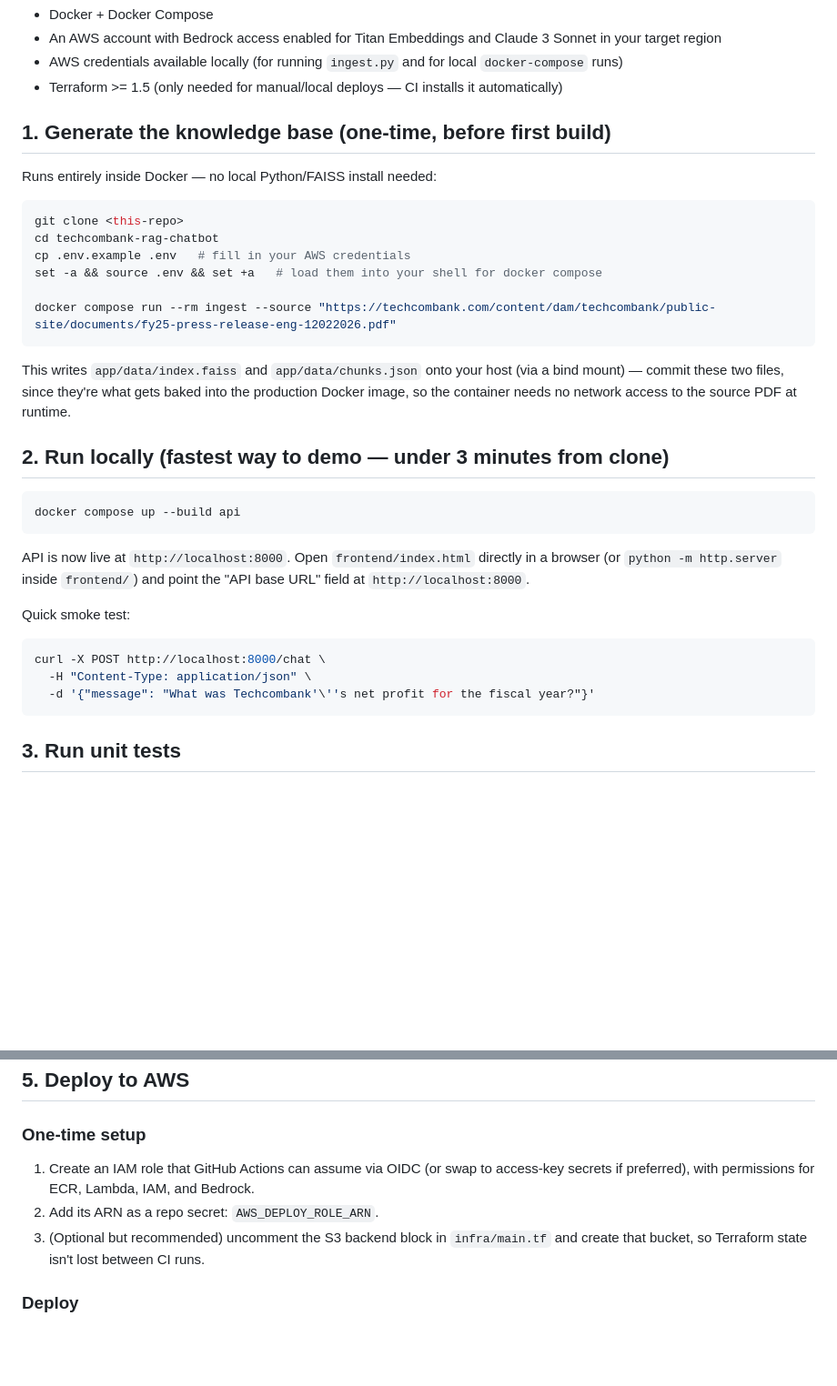
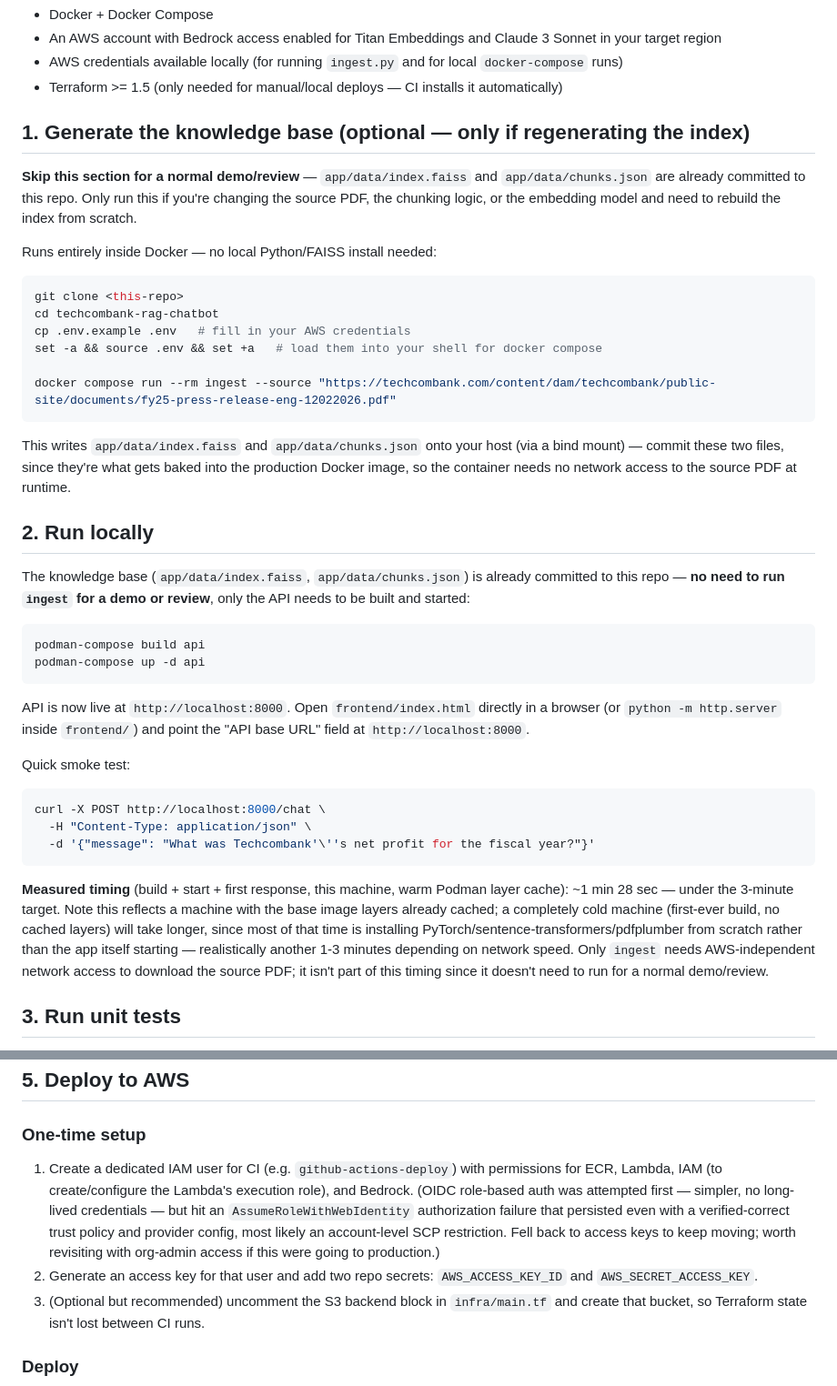
Before and after one commit to tuananh312/techcombank-rag-chatbot, a Markdown page: README.md, 2 parts joined by grey strips. Shown at 91% size. GitHub-like rendering; blank space fills up the shorter version.

Commit message:
Add more readme details

````diff
--- a/README.md
+++ b/README.md
@@ -48,7 +48,12 @@ docker-compose.yml   Local run
 - Terraform >= 1.5 (only needed for manual/local deploys — CI installs it
   automatically)
 
-## 1. Generate the knowledge base (one-time, before first build)
+## 1. Generate the knowledge base (optional — only if regenerating the index)
+
+**Skip this section for a normal demo/review** — `app/data/index.faiss` and
+`app/data/chunks.json` are already committed to this repo. Only run this if
+you're changing the source PDF, the chunking logic, or the embedding model
+and need to rebuild the index from scratch.
 
 Runs entirely inside Docker — no local Python/FAISS install needed:
 
@@ -66,10 +71,15 @@ This writes `app/data/index.faiss` and `app/data/chunks.json` onto your host
 into the production Docker image, so the container needs no network access
 to the source PDF at runtime.
 
-## 2. Run locally (fastest way to demo — under 3 minutes from clone)
+## 2. Run locally
+
+The knowledge base (`app/data/index.faiss`, `app/data/chunks.json`) is
+already committed to this repo — **no need to run `ingest` for a demo or
+review**, only the API needs to be built and started:
 
 ```bash
-docker compose up --build api
+podman-compose build api
+podman-compose up -d api
 ```
 
 API is now live at `http://localhost:8000`. Open `frontend/index.html`
@@ -82,6 +92,16 @@ curl -X POST http://localhost:8000/chat \
   -H "Content-Type: application/json" \
   -d '{"message": "What was Techcombank'\''s net profit for the fiscal year?"}'
 ```
+
+**Measured timing** (build + start + first response, this machine, warm
+Podman layer cache): ~1 min 28 sec — under the 3-minute target. Note this
+reflects a machine with the base image layers already cached; a completely
+cold machine (first-ever build, no cached layers) will take longer, since
+most of that time is installing PyTorch/sentence-transformers/pdfplumber
+from scratch rather than the app itself starting — realistically another
+1-3 minutes depending on network speed. Only `ingest` needs AWS-independent
+network access to download the source PDF; it isn't part of this timing
+since it doesn't need to run for a normal demo/review.
 
 ## 3. Run unit tests
 
@@ -134,10 +154,16 @@ to AWS — much faster feedback loop than waiting on a GitHub Actions run.
 ## 5. Deploy to AWS
 
 ### One-time setup
-1. Create an IAM role that GitHub Actions can assume via OIDC (or swap to
-   access-key secrets if preferred), with permissions for ECR, Lambda, IAM,
-   and Bedrock.
-2. Add its ARN as a repo secret: `AWS_DEPLOY_ROLE_ARN`.
+1. Create a dedicated IAM user for CI (e.g. `github-actions-deploy`) with
+   permissions for ECR, Lambda, IAM (to create/configure the Lambda's
+   execution role), and Bedrock. (OIDC role-based auth was attempted first —
+   simpler, no long-lived credentials — but hit an `AssumeRoleWithWebIdentity`
+   authorization failure that persisted even with a verified-correct trust
+   policy and provider config, most likely an account-level SCP restriction.
+   Fell back to access keys to keep moving; worth revisiting with org-admin
+   access if this were going to production.)
+2. Generate an access key for that user and add two repo secrets:
+   `AWS_ACCESS_KEY_ID` and `AWS_SECRET_ACCESS_KEY`.
 3. (Optional but recommended) uncomment the S3 backend block in
    `infra/main.tf` and create that bucket, so Terraform state isn't lost
    between CI runs.
````
